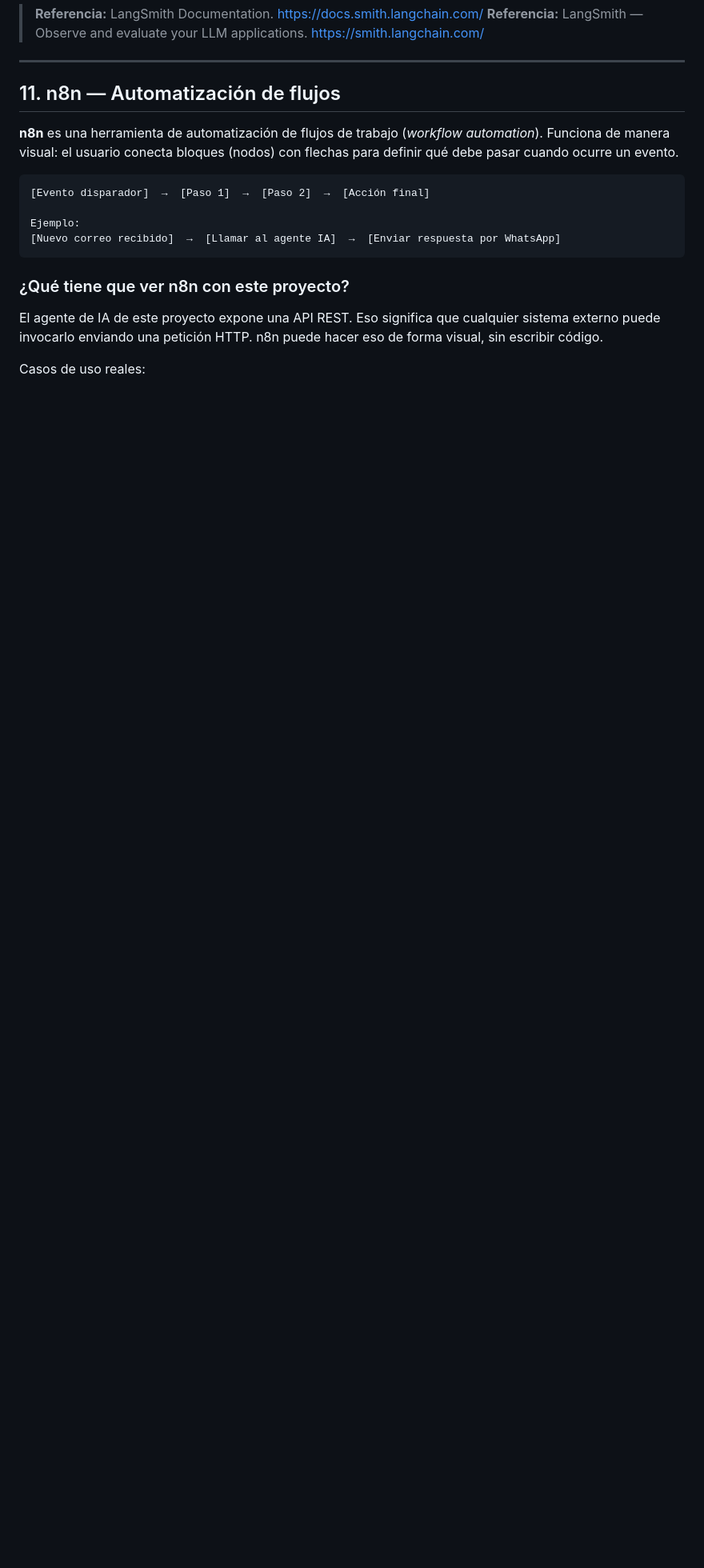
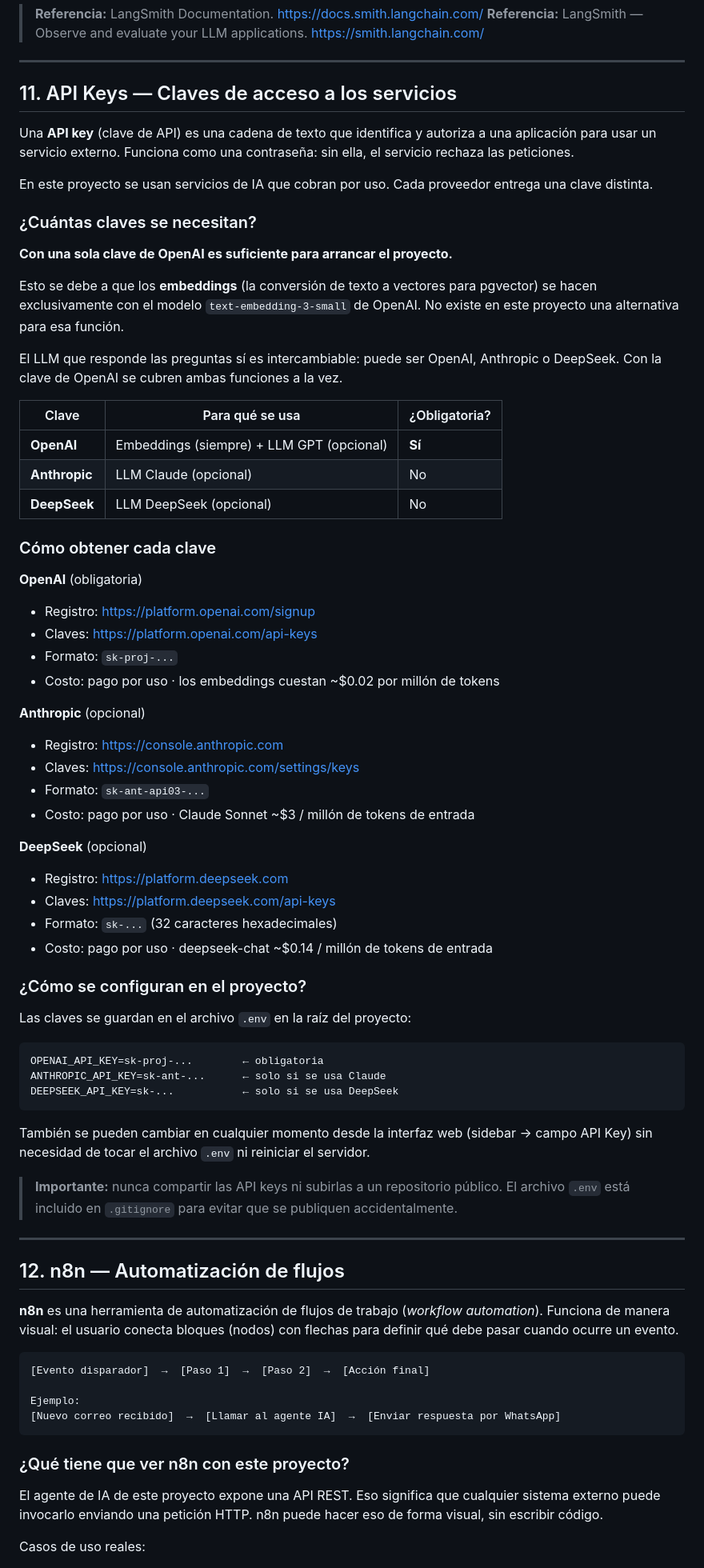
Before and after one commit to ccastro2050/agenteIA_TRM, a Markdown page: tutorial_AgenteIA/01_conceptos_fundamentales.md, the part around one of its changes. Shown at 80% size. Drawn GitHub-style; blank space fills up the shorter version.

Commit message:
docs: agrega sección API Keys al documento 01
Nueva sección 11: qué es una API key, tabla de obligatoriedad
(solo OpenAI es obligatoria por los embeddings), links directos
para obtener cada clave (OpenAI, Anthropic, DeepSeek), formato
de cada clave, cómo configurarlas en .env y advertencia de seguridad.

````diff
--- a/tutorial_AgenteIA/01_conceptos_fundamentales.md
+++ b/tutorial_AgenteIA/01_conceptos_fundamentales.md
@@ -270,7 +270,75 @@ Una vez configurada, todas las consultas quedan trazadas automáticamente.
 
 ---
 
-## 11. n8n — Automatización de flujos
+## 11. API Keys — Claves de acceso a los servicios
+
+Una **API key** (clave de API) es una cadena de texto que identifica y
+autoriza a una aplicación para usar un servicio externo. Funciona como
+una contraseña: sin ella, el servicio rechaza las peticiones.
+
+En este proyecto se usan servicios de IA que cobran por uso. Cada
+proveedor entrega una clave distinta.
+
+### ¿Cuántas claves se necesitan?
+
+**Con una sola clave de OpenAI es suficiente para arrancar el proyecto.**
+
+Esto se debe a que los **embeddings** (la conversión de texto a vectores
+para pgvector) se hacen exclusivamente con el modelo
+`text-embedding-3-small` de OpenAI. No existe en este proyecto una
+alternativa para esa función.
+
+El LLM que responde las preguntas sí es intercambiable: puede ser
+OpenAI, Anthropic o DeepSeek. Con la clave de OpenAI se cubren ambas
+funciones a la vez.
+
+| Clave | Para qué se usa | ¿Obligatoria? |
+|-------|----------------|---------------|
+| **OpenAI** | Embeddings (siempre) + LLM GPT (opcional) | **Sí** |
+| **Anthropic** | LLM Claude (opcional) | No |
+| **DeepSeek** | LLM DeepSeek (opcional) | No |
+
+### Cómo obtener cada clave
+
+**OpenAI** (obligatoria)
+- Registro: https://platform.openai.com/signup
+- Claves: https://platform.openai.com/api-keys
+- Formato: `sk-proj-...`
+- Costo: pago por uso · los embeddings cuestan ~$0.02 por millón de tokens
+
+**Anthropic** (opcional)
+- Registro: https://console.anthropic.com
+- Claves: https://console.anthropic.com/settings/keys
+- Formato: `sk-ant-api03-...`
+- Costo: pago por uso · Claude Sonnet ~$3 / millón de tokens de entrada
+
+**DeepSeek** (opcional)
+- Registro: https://platform.deepseek.com
+- Claves: https://platform.deepseek.com/api-keys
+- Formato: `sk-...` (32 caracteres hexadecimales)
+- Costo: pago por uso · deepseek-chat ~$0.14 / millón de tokens de entrada
+
+### ¿Cómo se configuran en el proyecto?
+
+Las claves se guardan en el archivo `.env` en la raíz del proyecto:
+
+```
+OPENAI_API_KEY=sk-proj-...        ← obligatoria
+ANTHROPIC_API_KEY=sk-ant-...      ← solo si se usa Claude
+DEEPSEEK_API_KEY=sk-...           ← solo si se usa DeepSeek
+```
+
+También se pueden cambiar en cualquier momento desde la interfaz web
+(sidebar → campo API Key) sin necesidad de tocar el archivo `.env` ni
+reiniciar el servidor.
+
+> **Importante:** nunca compartir las API keys ni subirlas a un
+> repositorio público. El archivo `.env` está incluido en `.gitignore`
+> para evitar que se publiquen accidentalmente.
+
+---
+
+## 12. n8n — Automatización de flujos
 
 **n8n** es una herramienta de automatización de flujos de trabajo (*workflow automation*).
 Funciona de manera visual: el usuario conecta bloques (nodos) con flechas para definir
````
Also changed, not shown: other parts of tutorial_AgenteIA/01_conceptos_fundamentales.md (+1 -1 lines).
